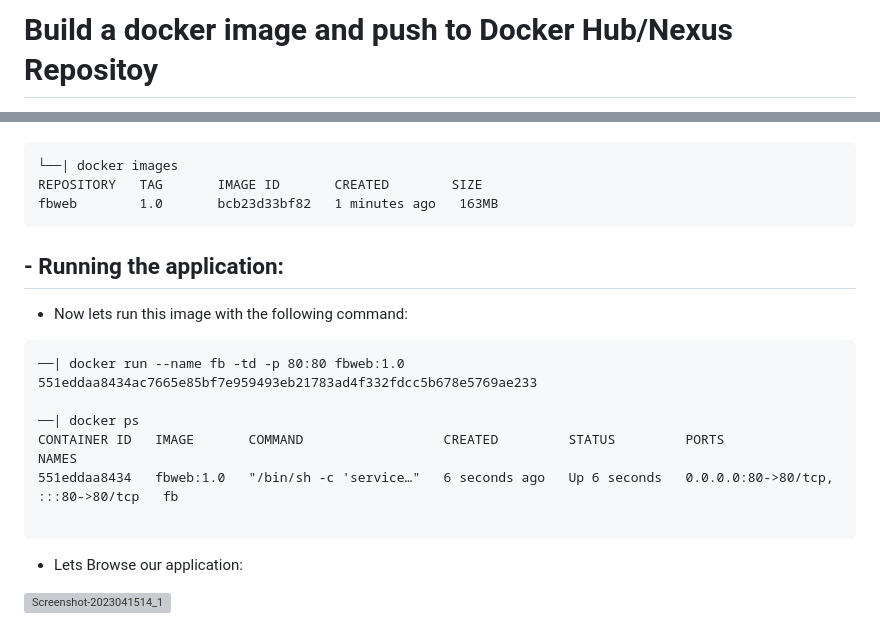
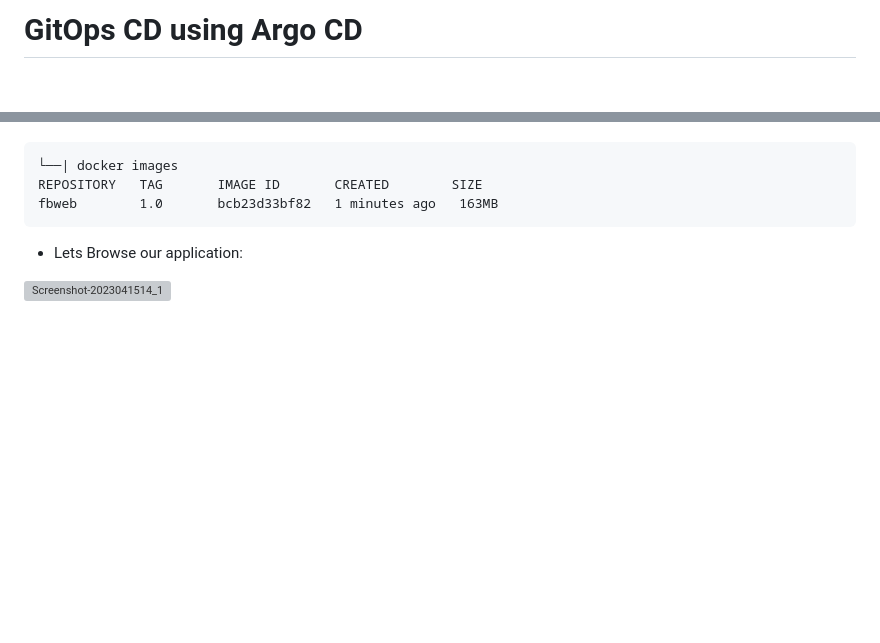
Before and after one commit to sagarkpanda/ArgoMagic, a Markdown page: README.md, 2 parts joined by grey strips. GitHub-like rendering; blank space fills up the shorter version; grey boxes are pictures that could not be loaded.

````diff
--- a/README.md
+++ b/README.md
@@ -1,4 +1,4 @@
 <!-- <h1> Kubenetes Deployment using Argo CD </h1> -->
-<h1> Build a docker image and push to Docker Hub/Nexus Repositoy </h1>
+<h1> GitOps CD using Argo CD </h1>
 
 <p align="center">
@@ -57,19 +55,8 @@ To view the list of Images we can use : docker images command.
 REPOSITORY   TAG       IMAGE ID       CREATED        SIZE
 fbweb        1.0       bcb23d33bf82   1 minutes ago   163MB
 ```
-<h2> - Running the application: </h2>
 
-- Now lets run this image with the following command:
 
-```
-──| docker run --name fb -td -p 80:80 fbweb:1.0
-551eddaa8434ac7665e85bf7e959493eb21783ad4f332fdcc5b678e5769ae233
-
-──| docker ps
-CONTAINER ID   IMAGE       COMMAND                  CREATED         STATUS         PORTS                               NAMES
-551eddaa8434   fbweb:1.0   "/bin/sh -c 'service…"   6 seconds ago   Up 6 seconds   0.0.0.0:80->80/tcp, :::80->80/tcp   fb
-
-```
 
 - Lets Browse our application:
 
````
Also changed, not shown: other parts of README.md (+2 -4 lines).
